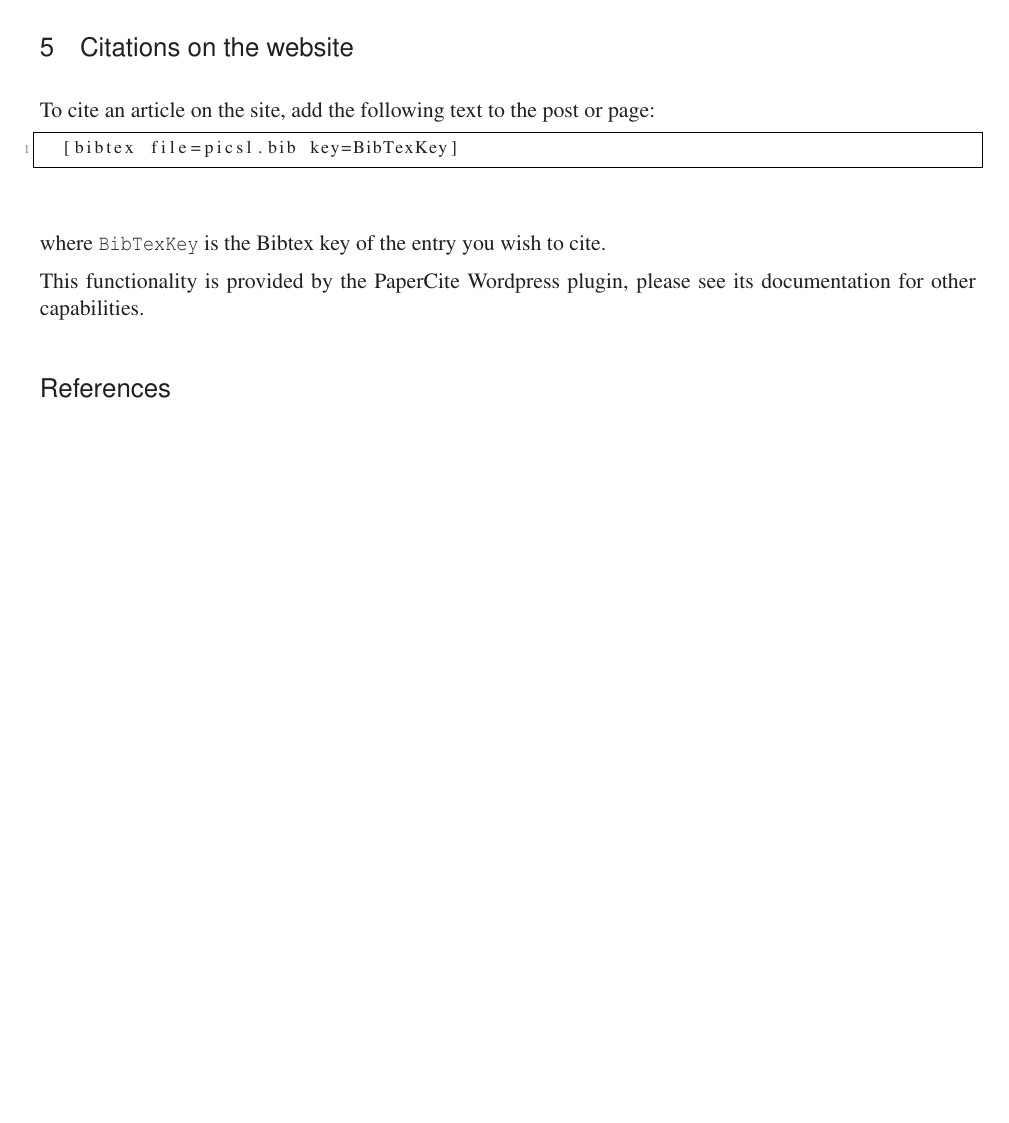
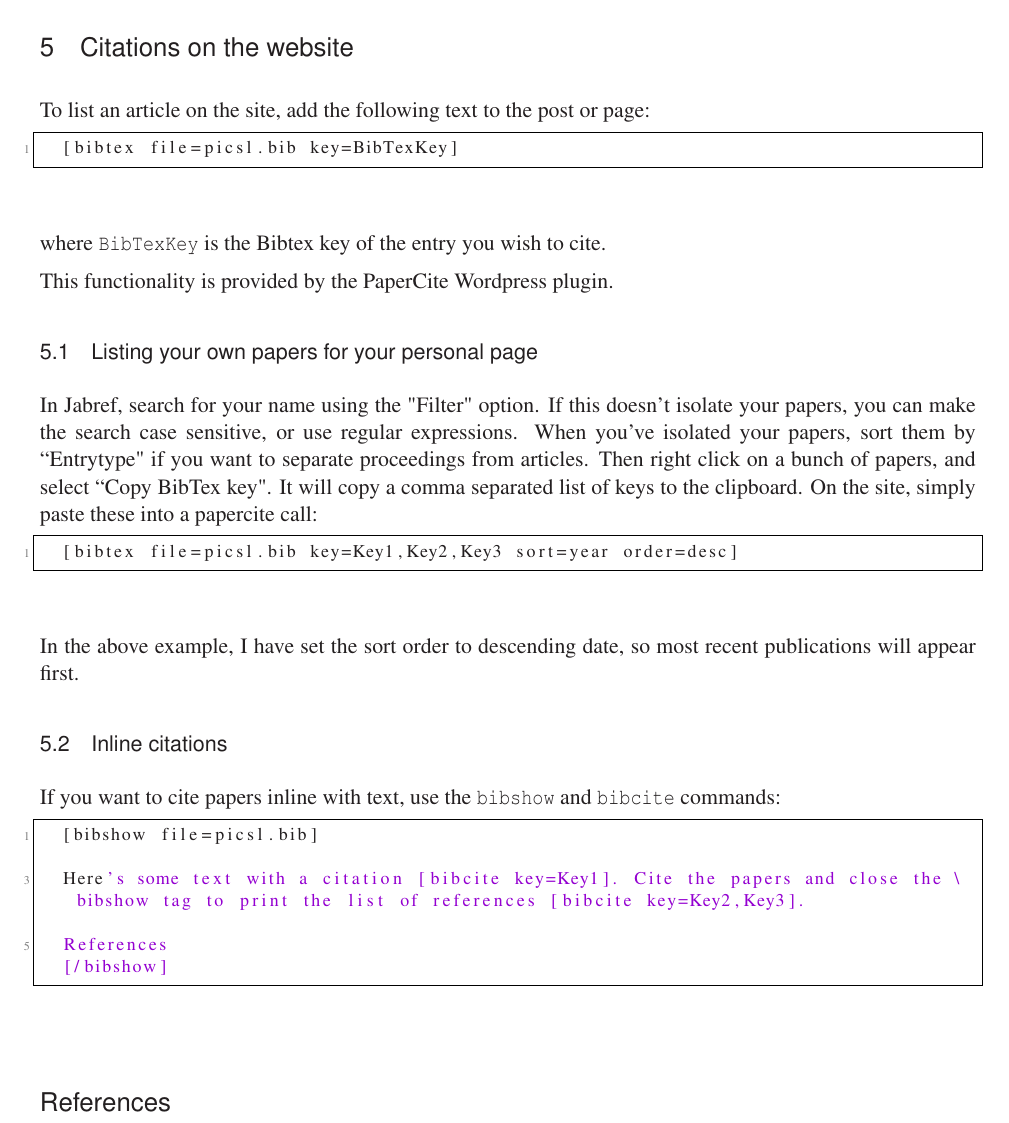
Before and after one commit to cookpa/picslbib, a LaTeX document (instructions/techguide.tex): part of page 4 of 4, cut so that both start at the same text, the shorter picture padded with empty space. Compiled offline with LaTeX, dvips and Ghostscript.

Commit message:
Additional refs and instructions on papercite

```diff
--- a/instructions/techguide.tex
+++ b/instructions/techguide.tex
@@ -232,13 +232,35 @@ To update the website right away, there is a script on bigmac that will upload a
 
 \section{Citations on the website}
 
-To cite an article on the site, add the following text to the post or page:
+To list an article on the site, add the following text to the post or page:
 \begin{lstlisting}
   [bibtex file=picsl.bib key=BibTexKey]
 \end{lstlisting}
 where \code{BibTexKey} is the Bibtex key of the entry you wish to cite.
 
-This functionality is provided by the PaperCite Wordpress plugin, please see its documentation for other capabilities.
+This functionality is provided by the PaperCite Wordpress plugin.
+
+\subsection{Listing your own papers for your personal page}
+
+In Jabref, search for your name using the "Filter" option. If this doesn't isolate your papers, you can make the search case sensitive, or use regular expressions. When you've isolated your papers, sort them by ``Entrytype" if you want to separate proceedings from articles. Then right click on a bunch of papers, and select ``Copy BibTex key". It will copy a comma separated list of keys to the clipboard. On the site, simply paste these into a papercite call:
+\begin{lstlisting}
+  [bibtex file=picsl.bib key=Key1,Key2,Key3 sort=year order=desc]
+\end{lstlisting}
+
+In the above example, I have set the sort order to descending date, so most recent publications will appear first.
+
+
+\subsection{Inline citations}
+
+If you want to cite papers inline with text, use the \code{bibshow} and \code{bibcite} commands:
+\begin{lstlisting}
+  [bibshow file=picsl.bib]
+
+  Here's some text with a citation [bibcite key=Key1]. Cite the papers and close the bibshow tag to print the list of references [bibcite key=Key2,Key3].
+
+  References
+  [/bibshow]
+\end{lstlisting}
 
 \bibliographystyle{plain}
 \bibliography{../picsl.bib}
```
Also changed, not shown: picsl.bib (+24 -2 lines), instructions/techguide.pdf.
